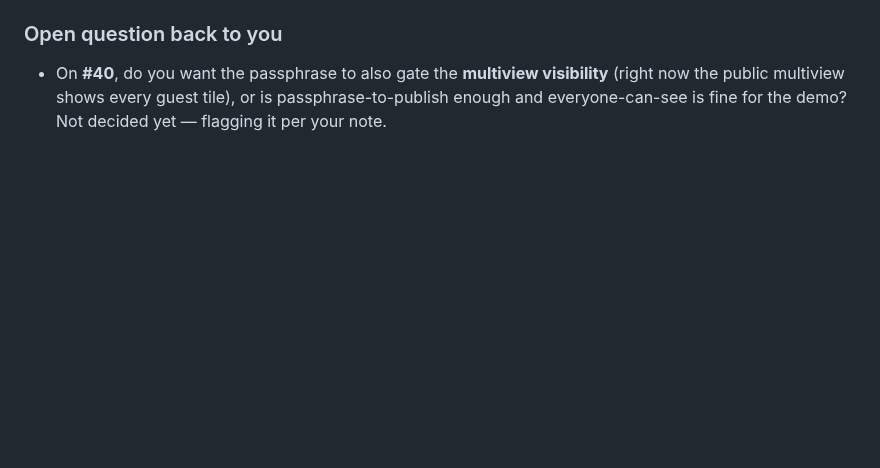
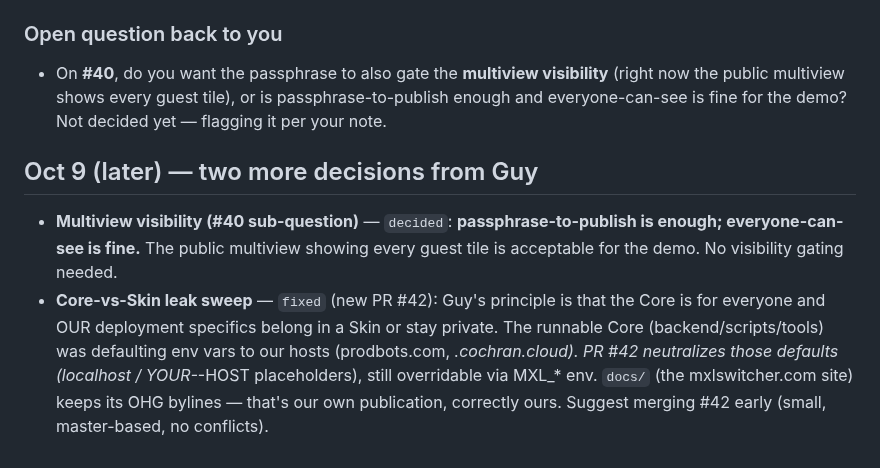
Before and after one commit to guycochran/mxl-cloud-production-demo, a Markdown page: docs/REVIEW-RESPONSE.md, the part around the change. GitHub-like rendering; blank space fills up the shorter version.

Commit message:
docs: review thread — multiview-visibility decision (open is fine) + Core-neutralization (PR #42)
Co-Authored-By: Claude Opus 4.8 (1M context) <noreply@anthropic.com>
Claude-Session: https://claude.ai/code/session_01GwSKEZZz4yEc2CGq5hcTmT

```diff
--- a/docs/REVIEW-RESPONSE.md
+++ b/docs/REVIEW-RESPONSE.md
@@ -47,3 +47,15 @@ Thanks for the thorough pass. Guy made the five calls; here they are, with what'
 - On **#40**, do you want the passphrase to also gate the **multiview visibility** (right now
   the public multiview shows every guest tile), or is passphrase-to-publish enough and
   everyone-can-see is fine for the demo? Not decided yet — flagging it per your note.
+
+## Oct 9 (later) — two more decisions from Guy
+
+- **Multiview visibility (#40 sub-question)** — `decided`: **passphrase-to-publish is enough;
+  everyone-can-see is fine.** The public multiview showing every guest tile is acceptable for
+  the demo. No visibility gating needed.
+- **Core-vs-Skin leak sweep** — `fixed` (new PR #42): Guy's principle is that the Core is for
+  everyone and OUR deployment specifics belong in a Skin or stay private. The runnable Core
+  (backend/scripts/tools) was defaulting env vars to our hosts (prodbots.com, *.cochran.cloud).
+  PR #42 neutralizes those defaults (localhost / YOUR-*-HOST placeholders), still overridable
+  via MXL_* env. `docs/` (the mxlswitcher.com site) keeps its OHG bylines — that's our own
+  publication, correctly ours. Suggest merging #42 early (small, master-based, no conflicts).
```
